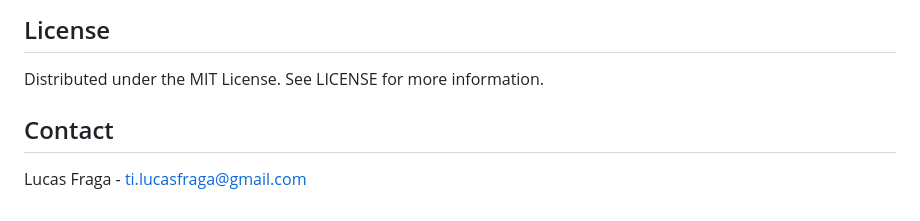
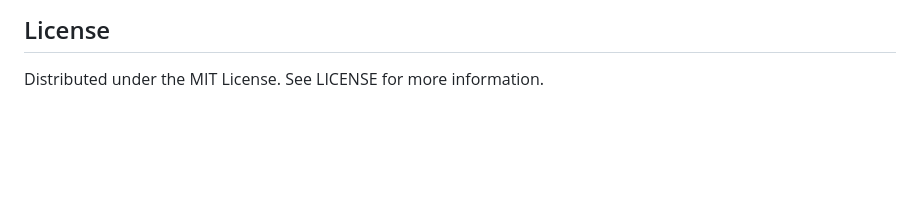
Before and after one commit to lucasfrag/Akeno-Reader, a Markdown page: README.md, the part around the change. Drawn GitHub-style; blank space fills up the shorter version.

```diff
--- a/README.md
+++ b/README.md
@@ -99,8 +99,3 @@ I will not accept contributions as that would mean adjusting the project to some
 
 ## License
 Distributed under the MIT License. See LICENSE for more information.
-
-<!-- CONTACT -->
-## Contact
-
-Lucas Fraga - ti.lucasfraga@gmail.com
```
